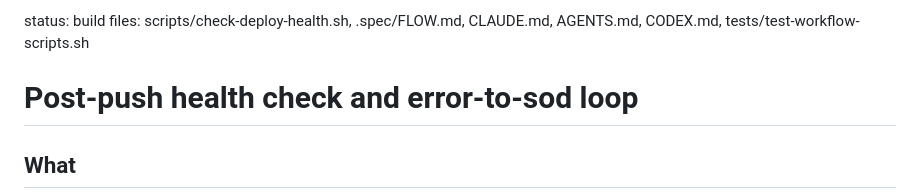
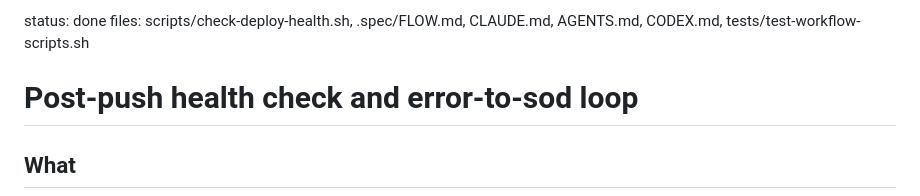
Before and after one commit to mochiexists/spec-of-dust, a Markdown page: .spec/changes/post-push-health-check.md, the part around the change. Rendered like a GitHub page.

```diff
--- a/.spec/changes/post-push-health-check.md
+++ b/.spec/changes/post-push-health-check.md
@@ -1,4 +1,4 @@
-status: build
+status: done
 files: scripts/check-deploy-health.sh, .spec/FLOW.md, CLAUDE.md, AGENTS.md, CODEX.md, tests/test-workflow-scripts.sh
 
 # Post-push health check and error-to-sod loop
```
Also changed, not shown: .spec/sod-report.md (+5 -5 lines), README.md (+3 -3 lines).
